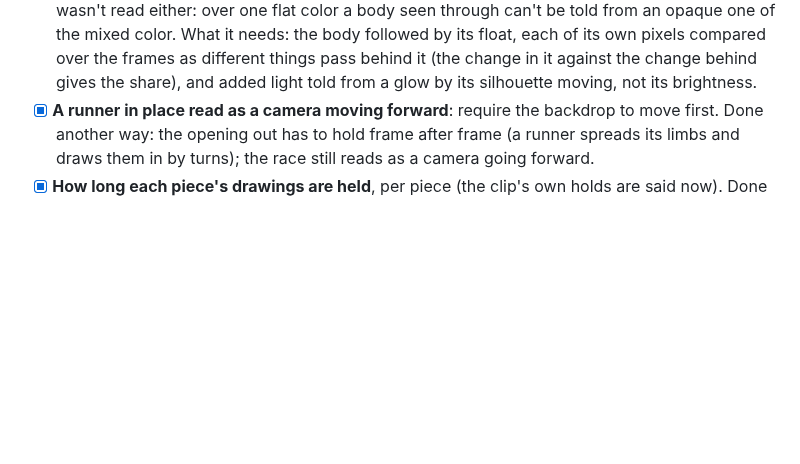
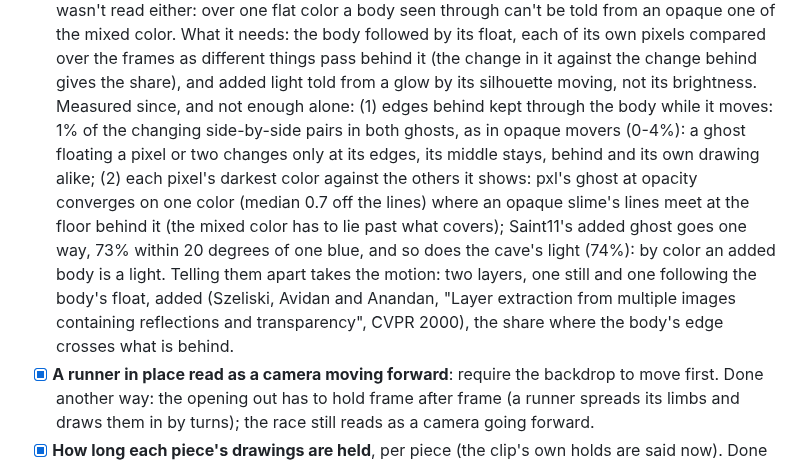
Before and after one commit to Legerdo/claude-pxl, a Markdown page: BACKLOG.md, the part around the change. Drawn GitHub-style; blank space fills up the shorter version.

```diff
--- a/BACKLOG.md
+++ b/BACKLOG.md
@@ -713,6 +713,16 @@ Saint11's, read from his page, and not kept in the repository):
   What it needs: the body followed by its float, each of its own pixels compared over the frames as
   different things pass behind it (the change in it against the change behind gives the share), and
   added light told from a glow by its silhouette moving, not its brightness.
+  Measured since, and not enough alone: (1) edges behind kept through the body while it moves: 1% of
+  the changing side-by-side pairs in both ghosts, as in opaque movers (0-4%): a ghost floating a pixel
+  or two changes only at its edges, its middle stays, behind and its own drawing alike; (2) each
+  pixel's darkest color against the others it shows: pxl's ghost at opacity converges on one color
+  (median 0.7 off the lines) where an opaque slime's lines meet at the floor behind it (the mixed
+  color has to lie past what covers); Saint11's added ghost goes one way, 73% within 20 degrees of one
+  blue, and so does the cave's light (74%): by color an added body is a light. Telling them apart
+  takes the motion: two layers, one still and one following the body's float, added (Szeliski,
+  Avidan and Anandan, "Layer extraction from multiple images containing reflections and
+  transparency", CVPR 2000), the share where the body's edge crosses what is behind.
 - [x] **A runner in place read as a camera moving forward**: require the backdrop to move first.
   Done another way: the opening out has to hold frame after frame (a runner spreads its limbs and
   draws them in by turns); the race still reads as a camera going forward.
```
Also changed, not shown: docs/fork-differences.md (+5 -4 lines).
